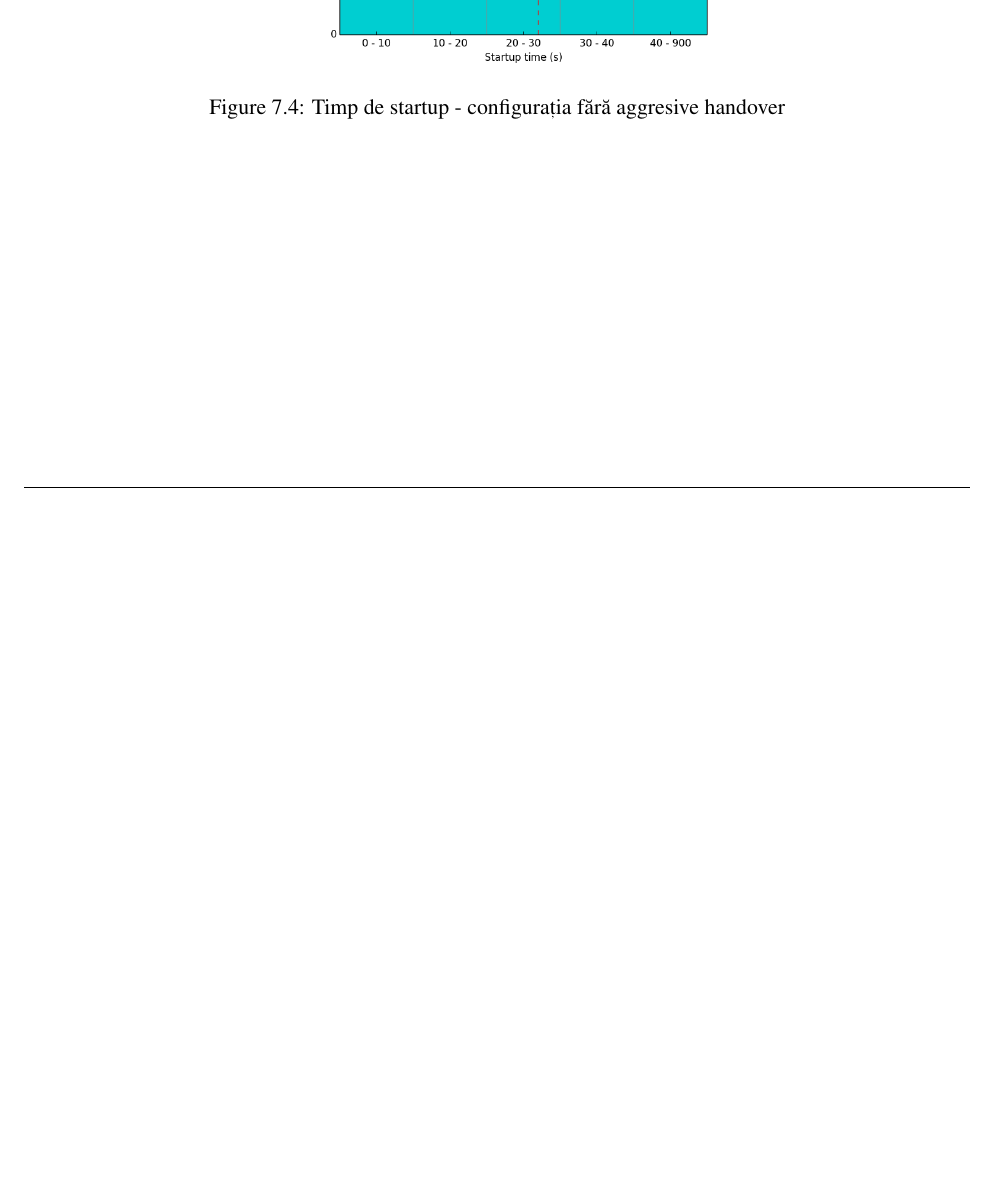
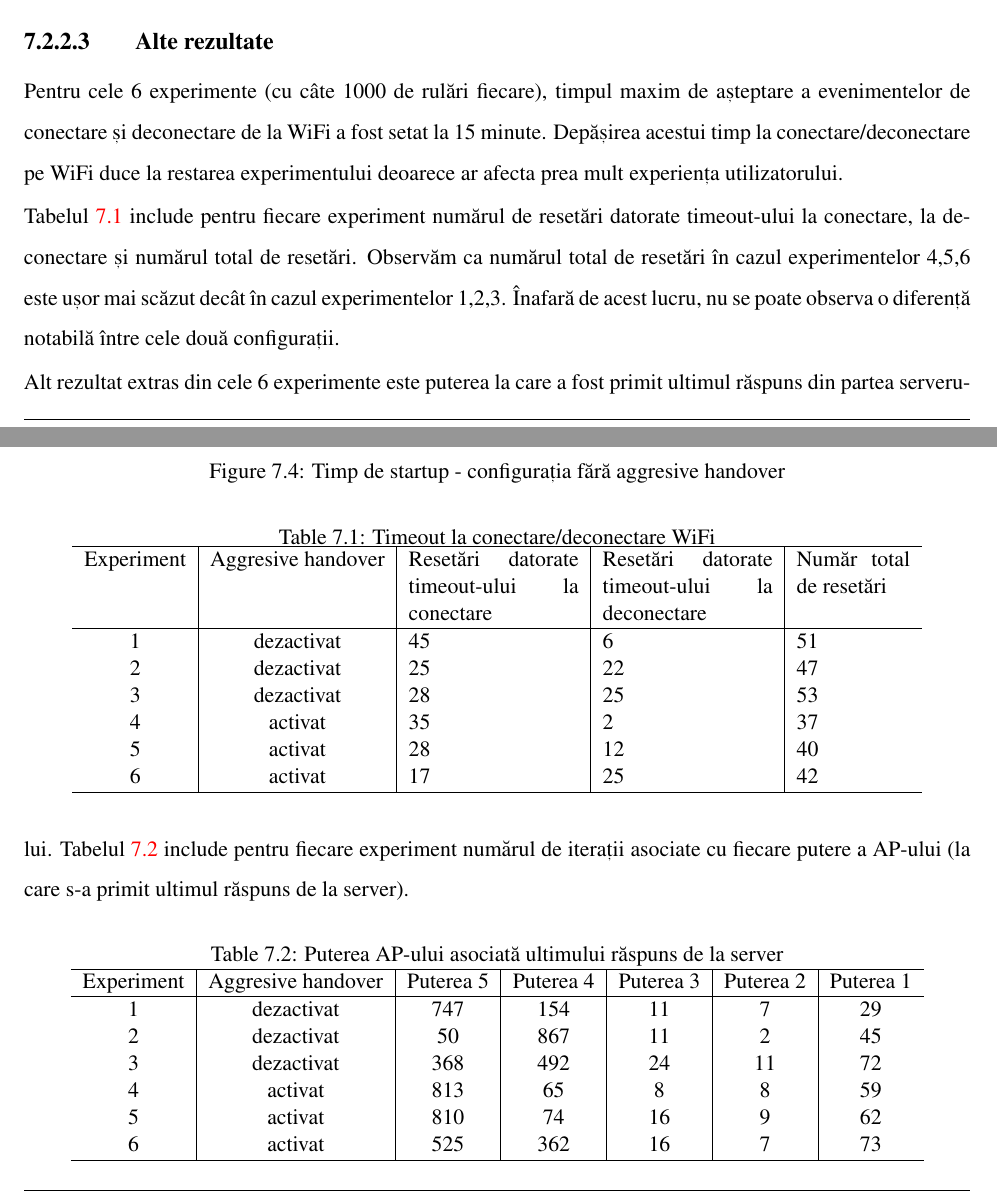
Before and after one commit to 45G/raportare, a LaTeX document (2018/main.tex, which reads 2018/chapters/upb2.tex): part of page 16 of 18 before the commit and two parts of pages 16 and 17 of 19 after it, the two joined at a grey line, cut at the place of the change, the shorter picture padded with empty space. Compiled offline with pdfLaTeX.

Commit message:
Alte rezultate din experimente

```diff
--- a/2018/chapters/upb2.tex
+++ b/2018/chapters/upb2.tex
@@ -259,6 +259,50 @@ $\begin{array}{rl}
 
 Valorile ridicate ale timpului mort în ambele configurații, demonstrează faptul că fără MPTCP, telefonul își va pierde conexiunile existente atunci când se îndepărtează de AP (când puterea AP-ului scade), și va rămâne o perioadă fără conexiune funcțională la Internet, chiar dacă rețeaua 4G era disponibilă.
 
+\subsubsection{Alte rezultate}
+
+Pentru cele 6 experimente (cu câte 1000 de rulări fiecare), timpul maxim de așteptare a evenimentelor de conectare și deconectare de la WiFi a fost setat la 15 minute. Depășirea acestui timp la conectare/deconectare pe WiFi duce la restarea experimentului deoarece ar afecta prea mult experiența utilizatorului.
+
+Tabelul \ref{tab:timeout} include pentru fiecare experiment numărul de resetări datorate timeout-ului la conectare, la deconectare și numărul total de resetări. Observăm ca numărul total de resetări în cazul experimentelor 4,5,6 este ușor mai scăzut decât în cazul experimentelor 1,2,3. Înafară de acest lucru, nu se poate observa o diferență notabilă între cele două configurații.
+
+\begin{table}[h!]
+\centering
+\caption{Timeout la conectare/deconectare WiFi}
+\label{tab:timeout}
+\begin{tabular}{c | c | p{3cm} | p{3cm} | p{2cm}}
+\hline
+Experiment & Aggresive handover& Resetări datorate timeout-ului la conectare & Resetări datorate timeout-ului la deconectare  & Număr total de resetări \\
+\hline
+1 & dezactivat & 45 & 6 & 51 \\
+2 & dezactivat & 25 & 22 & 47 \\
+3 & dezactivat & 28 & 25 & 53 \\
+4 & activat  & 35 & 2 & 37 \\
+5 & activat & 28 & 12& 40 \\
+6 & activat & 17 & 25 & 42 \\
+\hline
+\end{tabular}
+\end{table}
+
+Alt rezultat extras din cele 6 experimente este puterea la care a fost primit ultimul răspuns din partea serverului. Tabelul \ref{tab:putere} include pentru fiecare experiment numărul de iterații asociate cu fiecare putere a AP-ului (la care s-a primit ultimul răspuns de la server).
+
+\begin{table}[h!]
+\centering
+\caption{Puterea AP-ului asociată ultimului răspuns de la server}
+\label{tab:putere}
+\begin{tabular}{c | c | c | c | c | c | c}
+\hline
+Experiment & Aggresive handover& Puterea 5 & Puterea 4 & Puterea 3 & Puterea 2 & Puterea 1 \\
+\hline
+1 & dezactivat & 747 & 154 & 11 & 7 & 29 \\
+2 & dezactivat & 50 & 867 & 11 & 2 & 45 \\
+3 & dezactivat & 368 & 492 & 24 & 11 & 72 \\
+4 & activat  & 813 & 65 & 8 & 8 & 59 \\
+5 & activat  & 810 & 74 & 16 & 9 & 62 \\
+6 & activat  & 525 & 362 & 16 & 7 & 73 \\
+\hline
+\end{tabular}
+\end{table}
+
 \subsection{Handoff-ul în cazul folosirii MPTCP}
 
 În urma acestui experiment s-a observat faptul că conexiunea cu serverul este continuă, nu se închide atunci când puterea AP-ului scade, deoarece traficul este preluat de către al doilea flow, cel care folosește conexiunea 4G. Acest lucru este realizat înainte de a se ajunge la RTT-uri foarte mari (puteri mici ale AP-ului). Prin urmare, performanța este menținută chiar dacă se iese din raza de acoperire a AP-ului.
```
